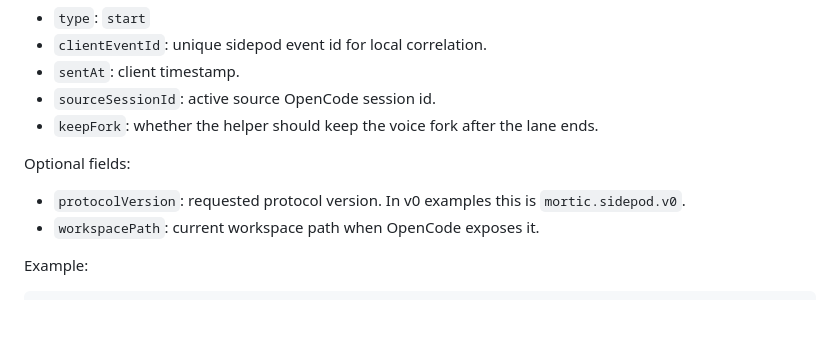
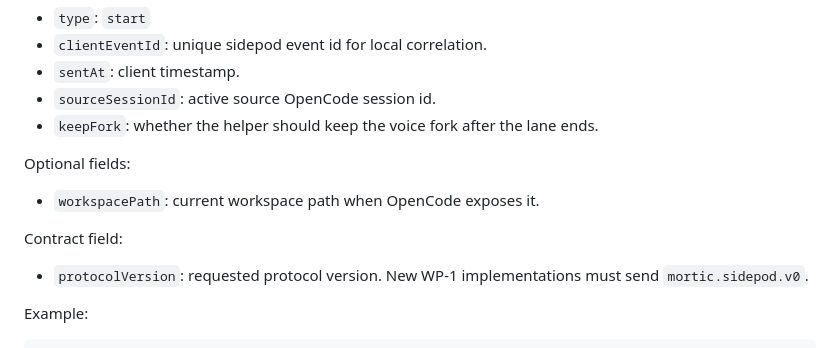
Before and after one commit to rohit-sutradhar-dev/oc_mortic, a Markdown page: docs/MORTIC_PROTOCOL_V0.md, the part around one of its changes. GitHub-like rendering; blank space fills up the shorter version.

```diff
--- a/docs/MORTIC_PROTOCOL_V0.md
+++ b/docs/MORTIC_PROTOCOL_V0.md
@@ -28,8 +61,11 @@ Required fields:
 
 Optional fields:
 
-- `protocolVersion`: requested protocol version. In v0 examples this is `mortic.sidepod.v0`.
 - `workspacePath`: current workspace path when OpenCode exposes it.
+
+Contract field:
+
+- `protocolVersion`: requested protocol version. New WP-1 implementations must send `mortic.sidepod.v0`.
 
 Example:
 
```
Also changed, not shown: other parts of docs/MORTIC_PROTOCOL_V0.md (+38 -2 lines).
